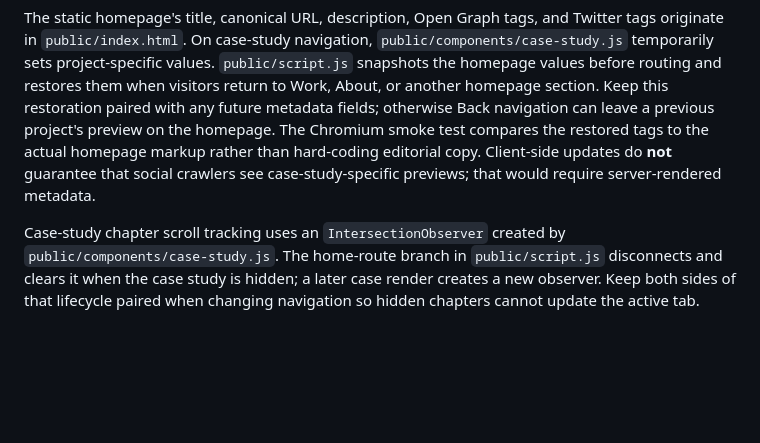
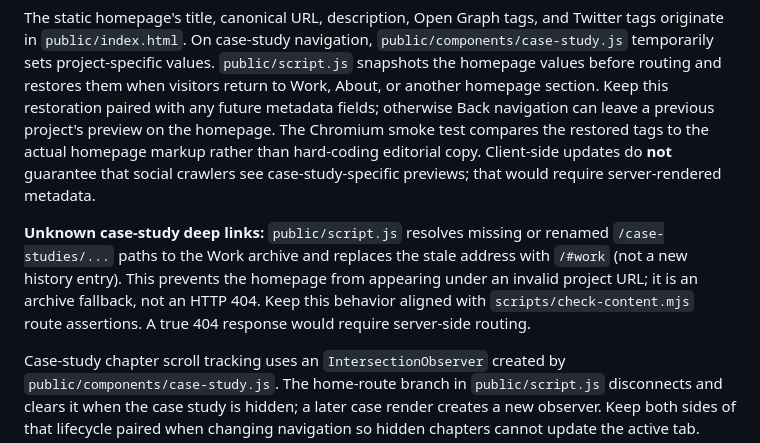
Before and after one commit to lunarlauren/Portfolio, a Markdown page: docs/HANDOFF.md, the part around the change. Drawn GitHub-style; blank space fills up the shorter version.

Commit message:
Document missing case-study URL fallback and its test boundary

```diff
--- a/docs/HANDOFF.md
+++ b/docs/HANDOFF.md
@@ -10,6 +10,8 @@ The inline controller near the end of `public/index.html` sets `data-theme`, `co
 
 ## Routed metadata and sharing previews
 The static homepage's title, canonical URL, description, Open Graph tags, and Twitter tags originate in `public/index.html`. On case-study navigation, `public/components/case-study.js` temporarily sets project-specific values. `public/script.js` snapshots the homepage values before routing and restores them when visitors return to Work, About, or another homepage section. Keep this restoration paired with any future metadata fields; otherwise Back navigation can leave a previous project's preview on the homepage. The Chromium smoke test compares the restored tags to the actual homepage markup rather than hard-coding editorial copy. Client-side updates do **not** guarantee that social crawlers see case-study-specific previews; that would require server-rendered metadata.
+
+**Unknown case-study deep links:** `public/script.js` resolves missing or renamed `/case-studies/...` paths to the Work archive and replaces the stale address with `/#work` (not a new history entry). This prevents the homepage from appearing under an invalid project URL; it is an archive fallback, not an HTTP 404. Keep this behavior aligned with `scripts/check-content.mjs` route assertions. A true 404 response would require server-side routing.
 
 Case-study chapter scroll tracking uses an `IntersectionObserver` created by `public/components/case-study.js`. The home-route branch in `public/script.js` disconnects and clears it when the case study is hidden; a later case render creates a new observer. Keep both sides of that lifecycle paired when changing navigation so hidden chapters cannot update the active tab.
 
```
